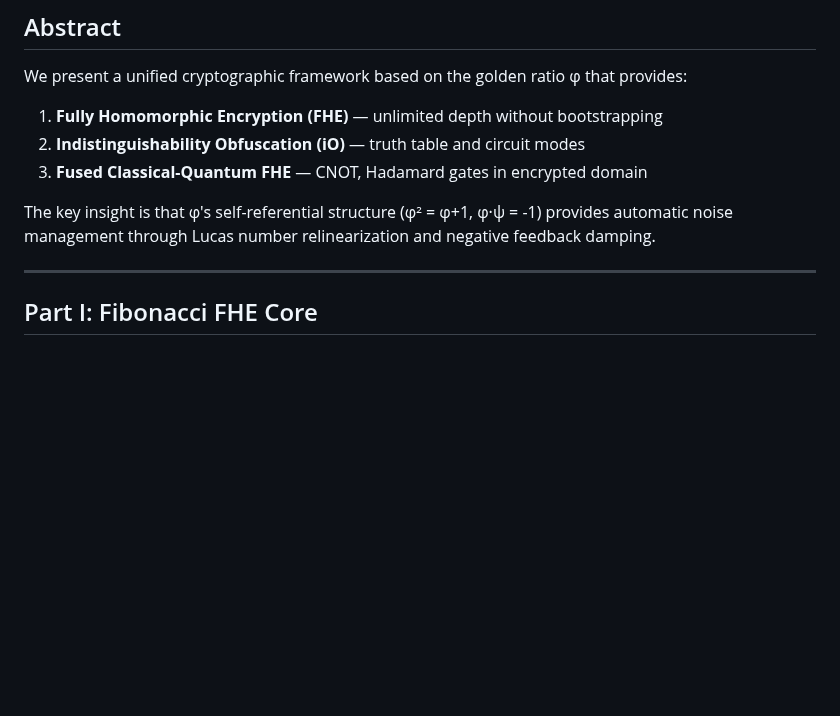
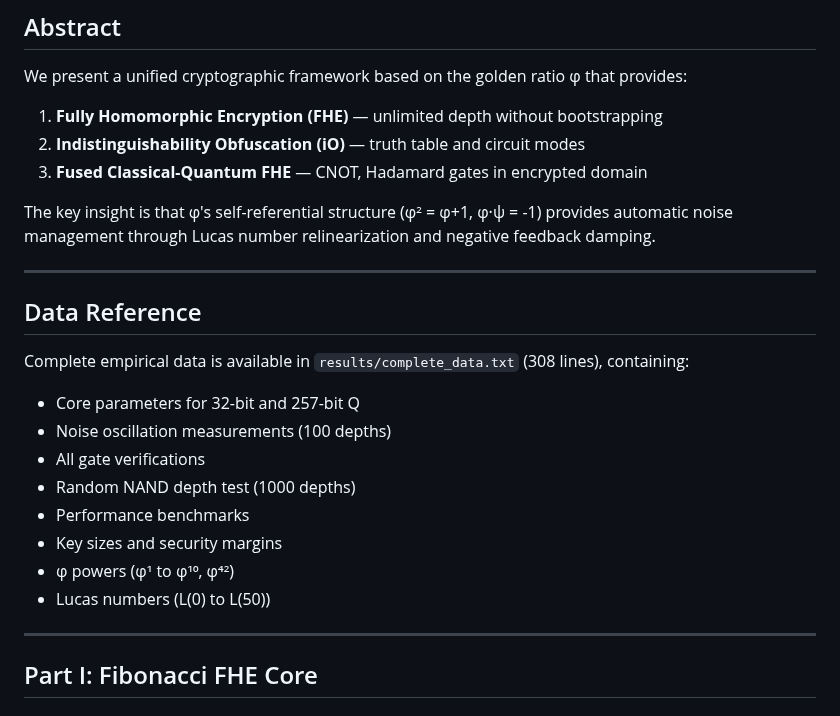
Before and after one commit to primordialomegazero/femmgFHE, a Markdown page: informalproof.md, the part around one of its changes. GitHub-like rendering; blank space fills up the shorter version.

```diff
--- a/informalproof.md
+++ b/informalproof.md
@@ -15,6 +15,20 @@ We present a unified cryptographic framework based on the golden ratio φ that p
 3. **Fused Classical-Quantum FHE** — CNOT, Hadamard gates in encrypted domain
 
 The key insight is that φ's self-referential structure (φ² = φ+1, φ·ψ = -1) provides automatic noise management through Lucas number relinearization and negative feedback damping.
+
+---
+
+## Data Reference
+
+Complete empirical data is available in `results/complete_data.txt` (308 lines), containing:
+- Core parameters for 32-bit and 257-bit Q
+- Noise oscillation measurements (100 depths)
+- All gate verifications
+- Random NAND depth test (1000 depths)
+- Performance benchmarks
+- Key sizes and security margins
+- φ powers (φ¹ to φ¹⁰, φ⁴²)
+- Lucas numbers (L(0) to L(50))
 
 ---
 
```
Also changed, not shown: other parts of informalproof.md (+33 -1 lines).
